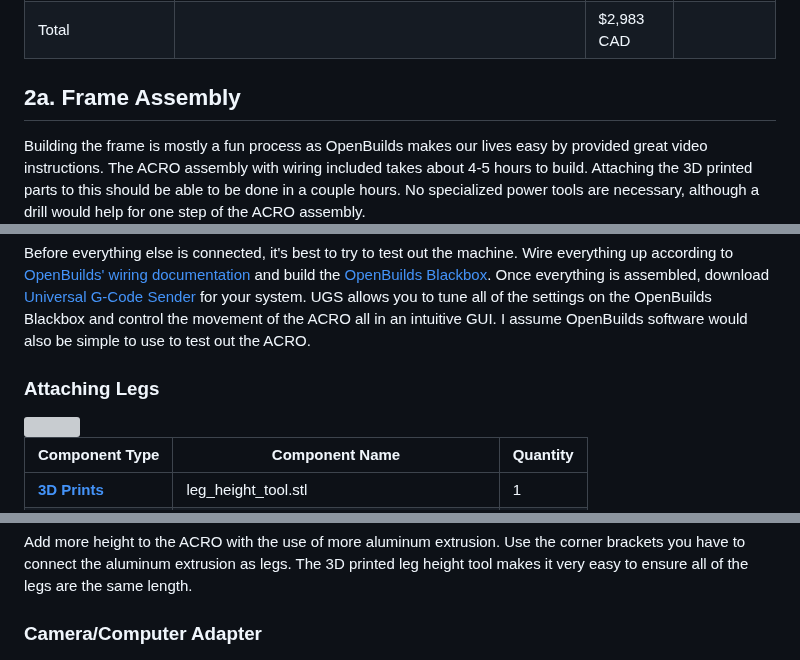
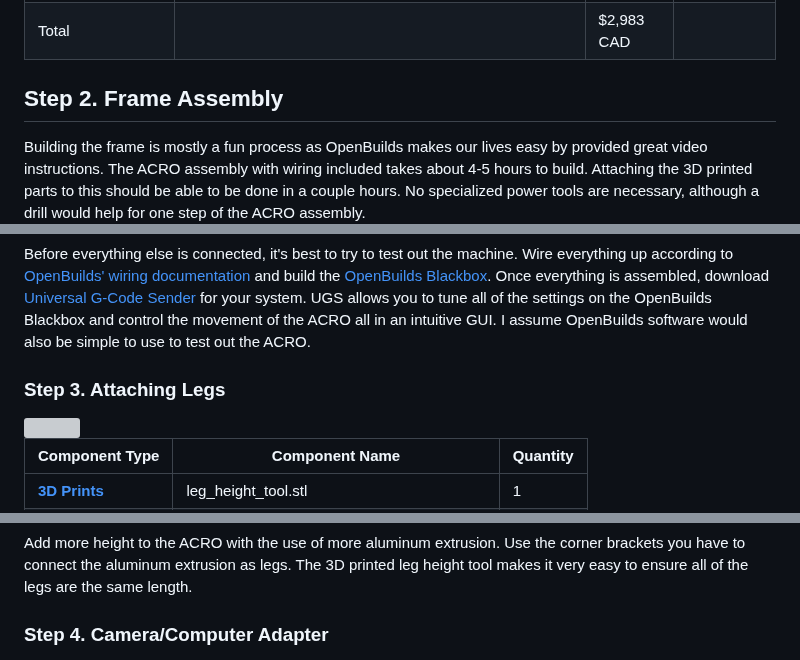
Before and after one commit to temporalecologylab/TreeRings, a Markdown page: README.md, 3 parts joined by grey strips. Drawn GitHub-style; grey boxes are pictures that could not be loaded.

Commit message:
Adding step numbers

```diff
--- a/README.md
+++ b/README.md
@@ -52,7 +52,7 @@ To get a TIM of your own, you'll have to acquire the materials itemized below.
 
 
 
-## 2a. Frame Assembly
+## Step 2. Frame Assembly
 
 Building the frame is mostly a fun process as OpenBuilds makes our lives easy by provided great video instructions. The ACRO assembly with wiring included takes about 4-5 hours to build. Attaching the 3D printed parts to this should be able to be done in a couple hours. No specialized power tools are necessary, although a drill would help for one step of the ACRO assembly.
 
@@ -73,7 +73,7 @@ We lean heavily on the great design and [instructions provided by the OpenBuilds
 
 Before everything else is connected, it's best to try to test out the machine. Wire everything up according to [OpenBuilds' wiring documentation](https://www.youtube.com/watch?v=GrjqW2MDCvM&t=1s) and build the [OpenBuilds Blackbox](https://www.youtube.com/watch?v=nC6_GF2Cmsc). Once everything is assembled, download [Universal G-Code Sender](https://universalgcodesender.com/download/) for your system. UGS allows you to tune all of the settings on the OpenBuilds Blackbox and control the movement of the ACRO all in an intuitive GUI. I assume OpenBuilds software would also be simple to use to test out the ACRO.
 
-### Attaching Legs
+### Step 3. Attaching Legs
 <img src="./docs/content/leg_tool.jpg" width=50% height=50%>
 
 | Component Type | Component Name               | Quantity |
@@ -88,7 +88,7 @@ Before everything else is connected, it's best to try to test out the machine. W
 
 Add more height to the ACRO with the use of more aluminum extrusion. Use the corner brackets you have to connect the aluminum extrusion as legs. The 3D printed leg height tool makes it very easy to ensure all of the legs are the same length.
 
-### Camera/Computer Adapter
+### Step 4. Camera/Computer Adapter
 <img src="./docs/content/camera_lens_holder_exploded.png" width=50% height=50%>
 
 #### Components Required:
```
Also changed, not shown: other parts of README.md (+4 -4 lines).
